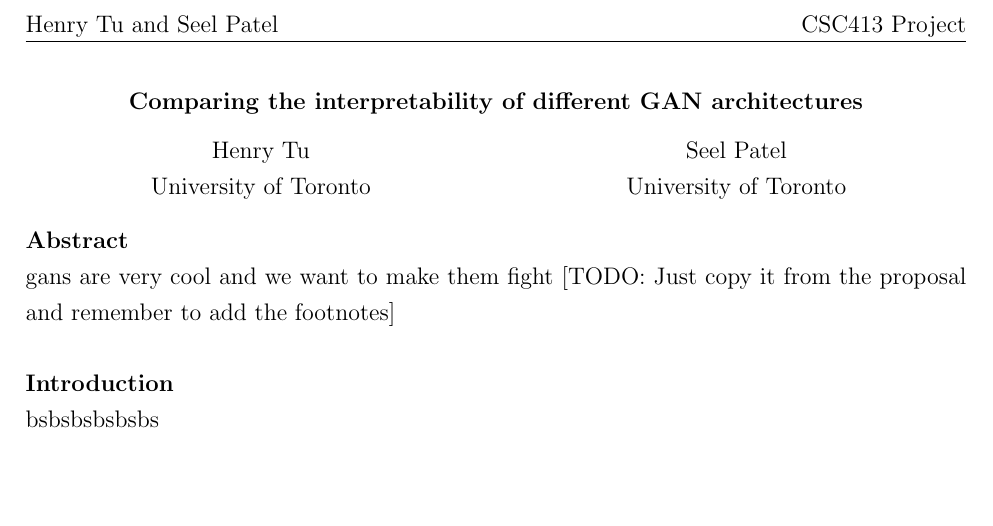
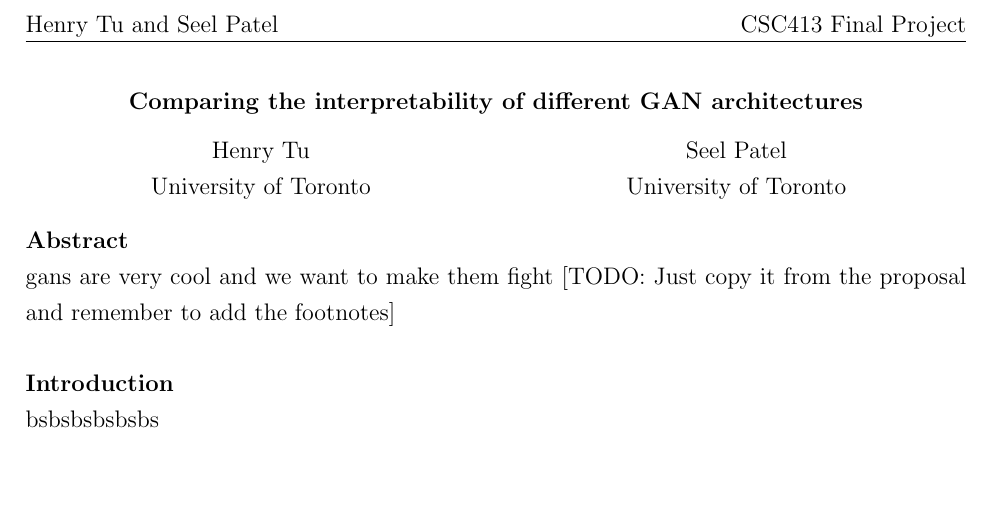
Before and after one commit to henrytwo/CSC413-Final-Project, a LaTeX document (project-writeup.tex): part of the page, cut so that both start at the same text. Compiled offline with pdfLaTeX.

Commit message:
Changed title to Final Project

```diff
--- a/project-writeup.tex
+++ b/project-writeup.tex
@@ -17,7 +17,7 @@
 \usepackage{fancyhdr}
 \pagestyle{fancy}
 \fancyhf{}
-\rhead{CSC413 Project}
+\rhead{CSC413 Final Project}
 \lhead{Henry Tu and Seel Patel}
 \rfoot{Page \thepage}
 \lfoot{April 18, 2021}
```
Also changed, not shown: project-writeup.pdf.
